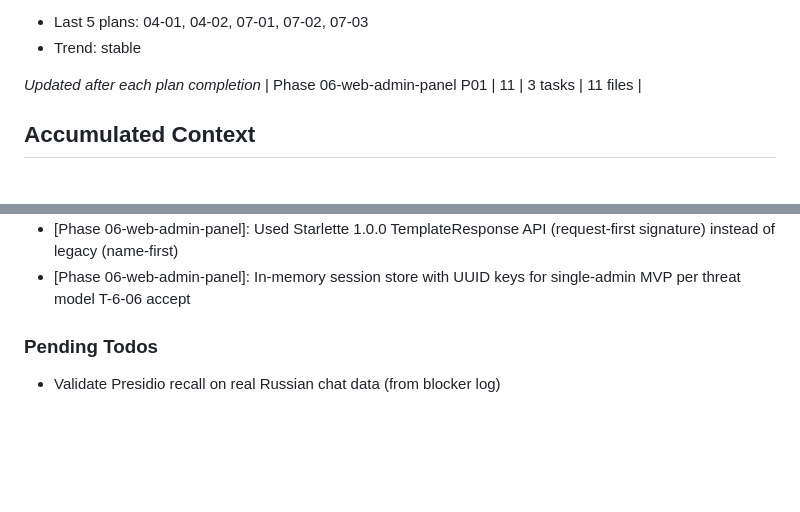
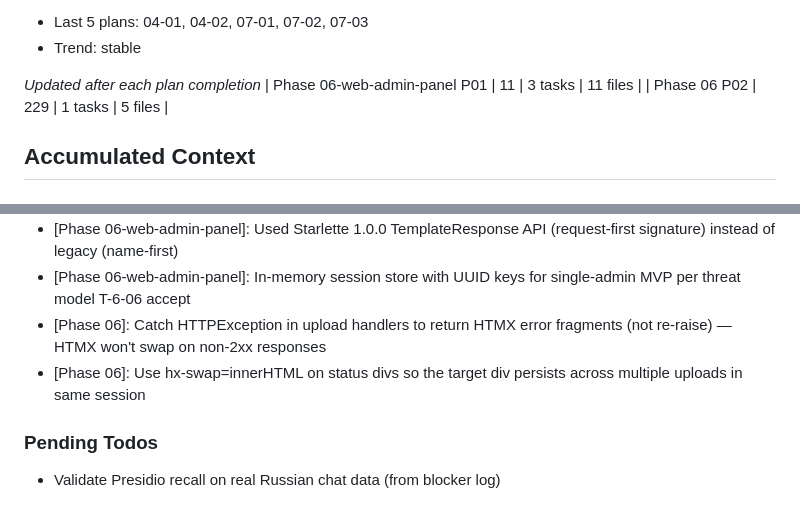
Before and after one commit to Il101/onboarding_bot, a Markdown page: .planning/STATE.md, 2 parts joined by grey strips. GitHub-like rendering; blank space fills up the shorter version.

```diff
--- a/.planning/STATE.md
+++ b/.planning/STATE.md
@@ -57,6 +57,7 @@ Progress: [███████░░░] 71%
 
 *Updated after each plan completion*
 | Phase 06-web-admin-panel P01 | 11 | 3 tasks | 11 files |
+| Phase 06 P02 | 229 | 1 tasks | 5 files |
 
 ## Accumulated Context
 
@@ -77,6 +78,8 @@ Recent decisions affecting current work:
 - Phase 5 wave1: BOT-05 whitelist authorization behavior is now codified in failing policy scaffolding tests plus whitelist-anchored auth gate regressions
 - [Phase 06-web-admin-panel]: Used Starlette 1.0.0 TemplateResponse API (request-first signature) instead of legacy (name-first)
 - [Phase 06-web-admin-panel]: In-memory session store with UUID keys for single-admin MVP per threat model T-6-06 accept
+- [Phase 06]: Catch HTTPException in upload handlers to return HTMX error fragments (not re-raise) — HTMX won't swap on non-2xx responses
+- [Phase 06]: Use hx-swap=innerHTML on status divs so the target div persists across multiple uploads in same session
 
 ### Pending Todos
 
```
Also changed, not shown: other parts of .planning/STATE.md (+7 -7 lines), .planning/ROADMAP.md (+2 -2 lines), 1 other file.
